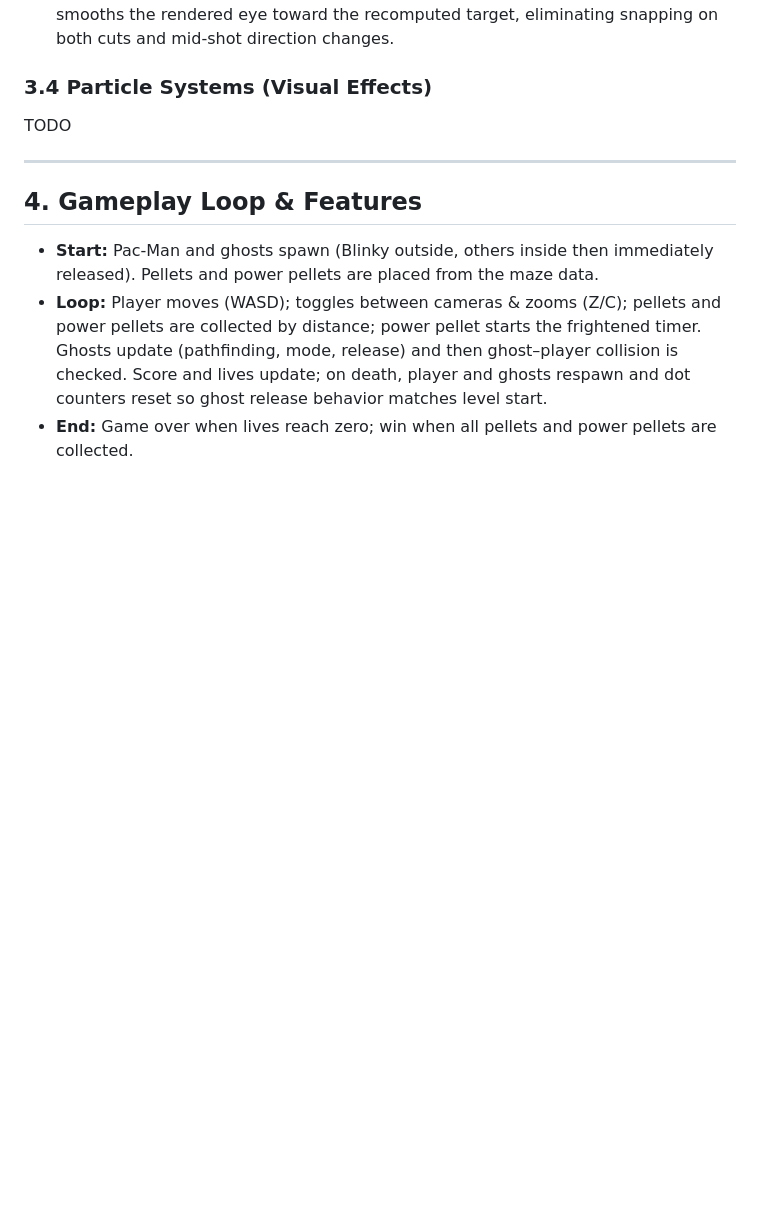
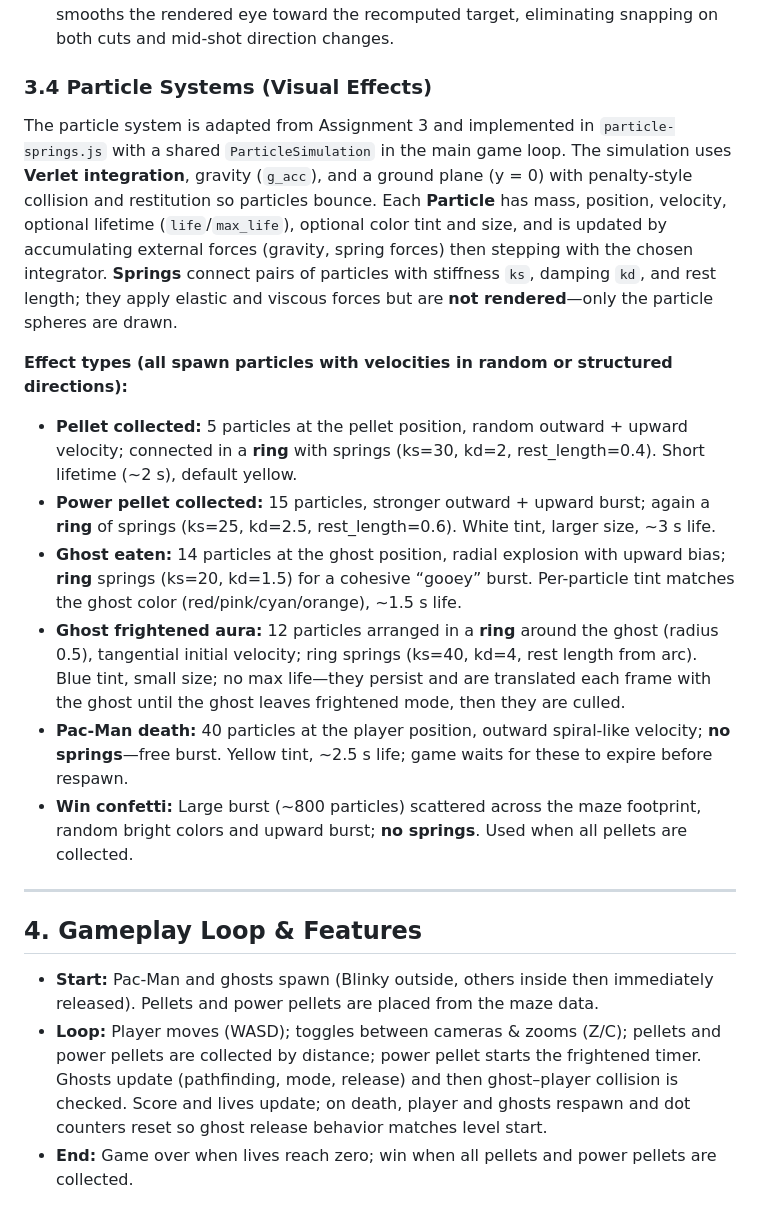
Before and after one commit to rolandyangg/tiny-pacman, a Markdown page: REPORT.md, the part around the change. Rendered like a GitHub page; blank space fills up the shorter version.

Commit message:
report particle systems update

```diff
--- a/REPORT.md
+++ b/REPORT.md
@@ -178,7 +178,16 @@ time and interpolation:
 
 ### 3.4 Particle Systems (Visual Effects)
 
-TODO
+The particle system is adapted from Assignment 3 and implemented in `particle-springs.js` with a shared `ParticleSimulation` in the main game loop. The simulation uses **Verlet integration**, gravity (`g_acc`), and a ground plane (y = 0) with penalty-style collision and restitution so particles bounce. Each **Particle** has mass, position, velocity, optional lifetime (`life`/`max_life`), optional color tint and size, and is updated by accumulating external forces (gravity, spring forces) then stepping with the chosen integrator. **Springs** connect pairs of particles with stiffness `ks`, damping `kd`, and rest length; they apply elastic and viscous forces but are **not rendered**—only the particle spheres are drawn.
+
+**Effect types (all spawn particles with velocities in random or structured directions):**
+
+- **Pellet collected:** 5 particles at the pellet position, random outward + upward velocity; connected in a **ring** with springs (ks=30, kd=2, rest_length=0.4). Short lifetime (~2 s), default yellow.
+- **Power pellet collected:** 15 particles, stronger outward + upward burst; again a **ring** of springs (ks=25, kd=2.5, rest_length=0.6). White tint, larger size, ~3 s life.
+- **Ghost eaten:** 14 particles at the ghost position, radial explosion with upward bias; **ring** springs (ks=20, kd=1.5) for a cohesive “gooey” burst. Per-particle tint matches the ghost color (red/pink/cyan/orange), ~1.5 s life.
+- **Ghost frightened aura:** 12 particles arranged in a **ring** around the ghost (radius 0.5), tangential initial velocity; ring springs (ks=40, kd=4, rest length from arc). Blue tint, small size; no max life—they persist and are translated each frame with the ghost until the ghost leaves frightened mode, then they are culled.
+- **Pac-Man death:** 40 particles at the player position, outward spiral-like velocity; **no springs**—free burst. Yellow tint, ~2.5 s life; game waits for these to expire before respawn.
+- **Win confetti:** Large burst (~800 particles) scattered across the maze footprint, random bright colors and upward burst; **no springs**. Used when all pellets are collected.
 
 ---
 
```
